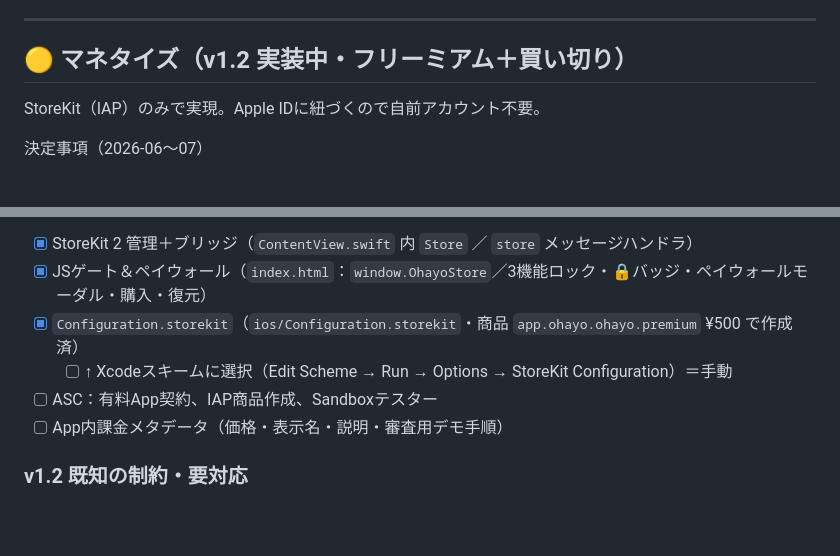
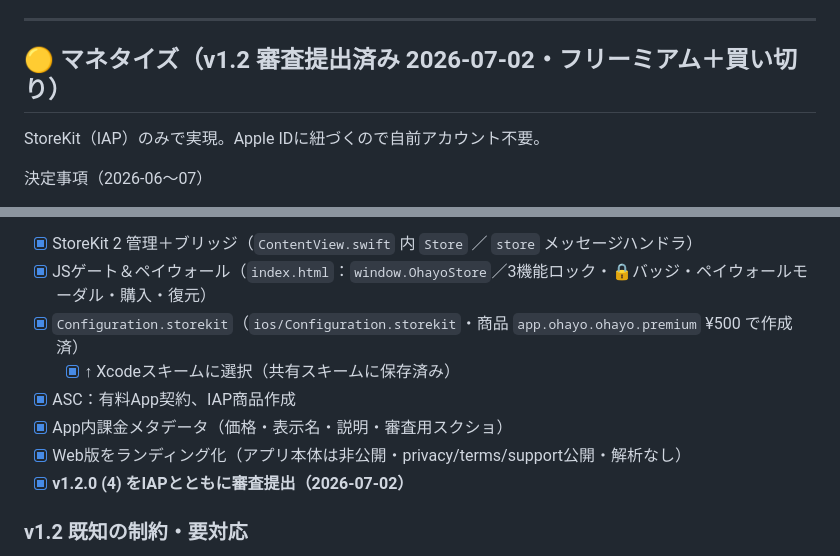
Before and after one commit to ohayaho/ohayo.app, a Markdown page: BACKLOG.md, 2 parts joined by grey strips. Drawn GitHub-style; blank space fills up the shorter version.

Commit message:
BACKLOG: v1.2 を審査提出済みに更新（2026-07-02）
Co-Authored-By: Claude Fable 5 <noreply@anthropic.com>

```diff
--- a/BACKLOG.md
+++ b/BACKLOG.md
@@ -90,7 +90,7 @@
 
 ---
 
-## 🟡 マネタイズ（v1.2 実装中・フリーミアム＋買い切り）
+## 🟡 マネタイズ（v1.2 審査提出済み 2026-07-02・フリーミアム＋買い切り）
 StoreKit（IAP）のみで実現。Apple IDに紐づくので自前アカウント不要。
 
 決定事項（2026-06〜07）
@@ -103,9 +103,11 @@ StoreKit（IAP）のみで実現。Apple IDに紐づくので自前アカウン
 - [x] StoreKit 2 管理＋ブリッジ（`ContentView.swift` 内 `Store` ／ `store` メッセージハンドラ）
 - [x] JSゲート＆ペイウォール（`index.html`：`window.OhayoStore`／3機能ロック・🔒バッジ・ペイウォールモーダル・購入・復元）
 - [x] `Configuration.storekit`（`ios/Configuration.storekit`・商品 `app.ohayo.ohayo.premium` ¥500 で作成済）
-  - [ ] ↑ Xcodeスキームに選択（Edit Scheme → Run → Options → StoreKit Configuration）＝手動
-- [ ] ASC：有料App契約、IAP商品作成、Sandboxテスター
-- [ ] App内課金メタデータ（価格・表示名・説明・審査用デモ手順）
+  - [x] ↑ Xcodeスキームに選択（共有スキームに保存済み）
+- [x] ASC：有料App契約、IAP商品作成
+- [x] App内課金メタデータ（価格・表示名・説明・審査用スクショ）
+- [x] Web版をランディング化（アプリ本体は非公開・privacy/terms/support公開・解析なし）
+- [x] **v1.2.0 (4) をIAPとともに審査提出（2026-07-02）**
 
 ### v1.2 既知の制約・要対応
 - [ ] **初回無料カウンタ（`cardBackChangesUsed`）がアプリ削除・再インストールでリセットされる**
```
